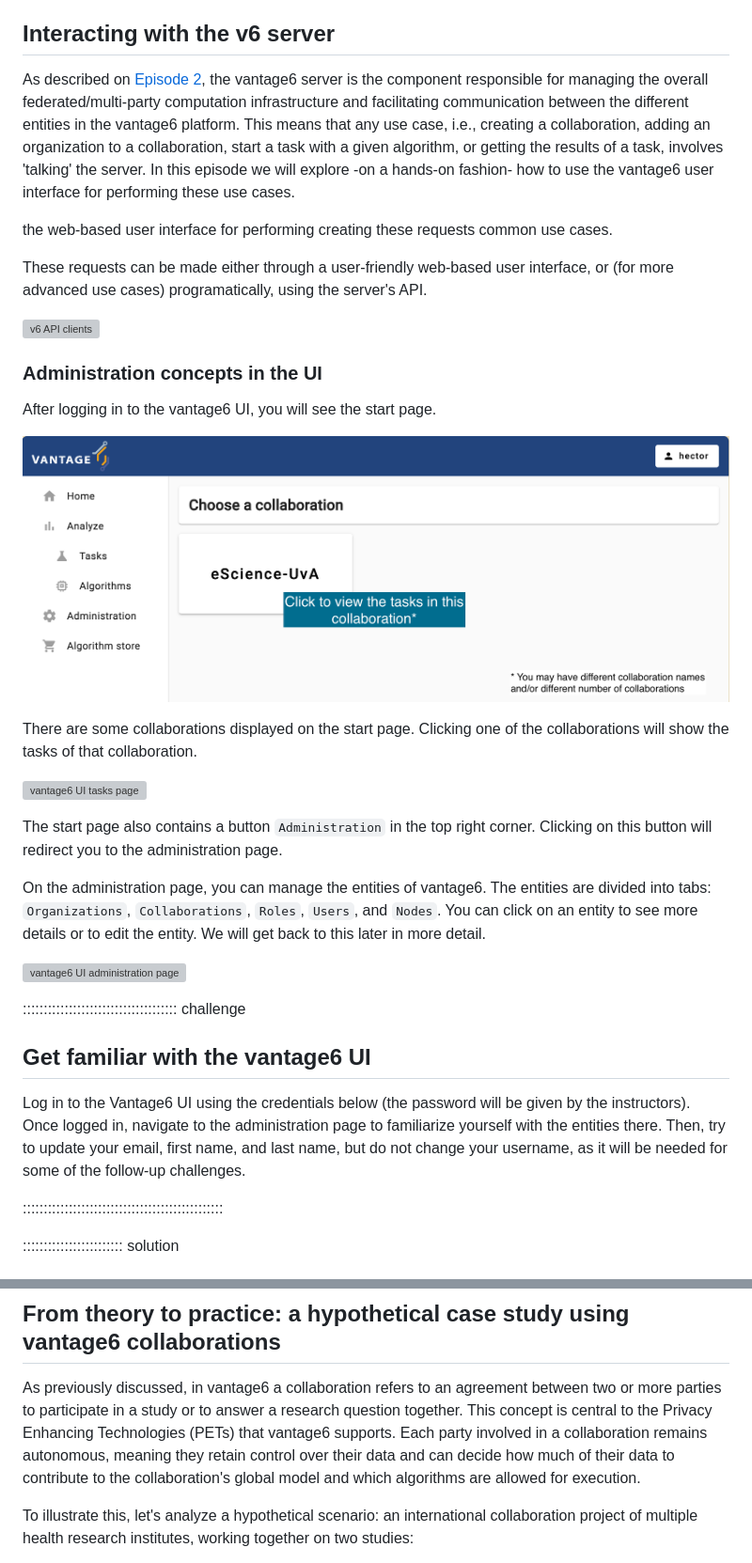
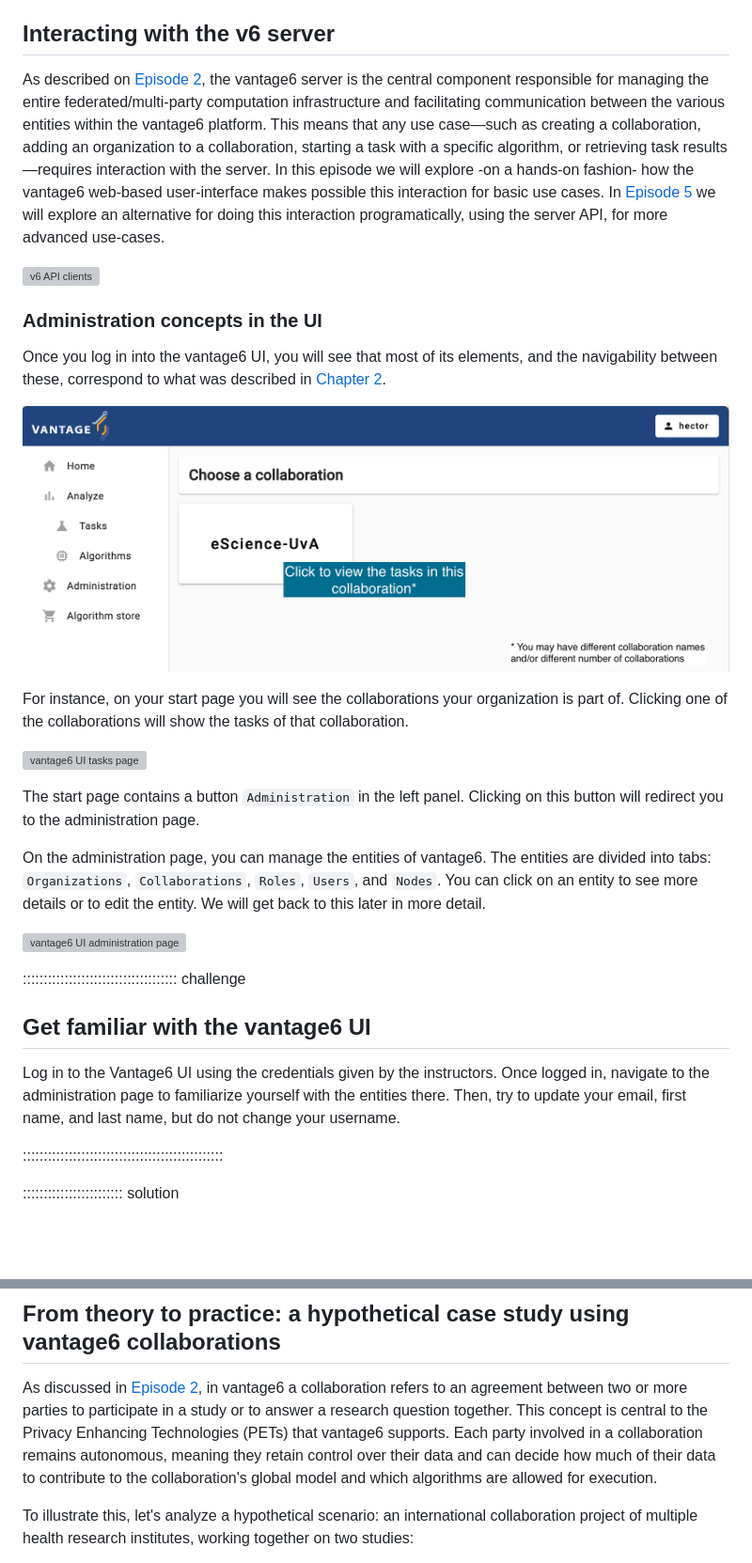
Before and after one commit to vantage6/vantage6-workshop, a Markdown page: episodes/chap3_run_analysis_ui.md, 2 parts joined by grey strips. Shown: that part at 94% size. GitHub-like rendering; blank space fills up the shorter version; grey boxes are pictures that could not be loaded.

Commit message:
new Episode 3 intro included

```diff
--- a/episodes/chap3_run_analysis_ui.md
+++ b/episodes/chap3_run_analysis_ui.md
@@ -28,29 +28,22 @@ Make sure you completed the [Episode 2](./chap2_introduction_v6.md) where the co
 
 ## Interacting with the v6 server
 
-As described on [Episode 2](./chap2_introduction_v6.md), the vantage6 server is the component responsible for managing the overall federated/multi-party computation infrastructure and facilitating communication between the different entities in the vantage6 platform. This means that any use case, i.e., creating a collaboration, adding an organization to a collaboration, start a task with a given algorithm, or getting the results of a task, involves 'talking' the server. In this episode we will explore -on a hands-on fashion- how to use the vantage6 user interface for performing these use cases.
-
-the web-based user interface for performing
-creating these requests common use cases.
-
-These requests can be made either through a user-friendly web-based user interface, or (for  more advanced use cases) programatically, using the server's API.
-
+As described on [Episode 2](./chap2_introduction_v6.md), the vantage6 server is the central component responsible for managing the entire federated/multi-party computation infrastructure and facilitating communication between the various entities within the vantage6 platform. This means that any use case—such as creating a collaboration, adding an organization to a collaboration, starting a task with a specific algorithm, or retrieving task results—requires interaction with the server. In this episode we will explore -on a hands-on fashion- how the vantage6 web-based user-interface makes possible this interaction for basic use cases. In [Episode 5](./chap5_python_client.md) we will explore an alternative for doing this interaction programatically, using the server API, for more advanced use-cases.
 
 
 ![v6 API clients](fig/chapter3/v6-API.png)
 
-
 ### Administration concepts in the UI
 
-After logging in to the vantage6 UI, you will see the start page.
+Once you log in into the vantage6 UI, you will see that most of its elements, and the navigability between these, correspond to what was described in [Chapter 2](./chap2_introduction_v6.md).
 
 ![vantage6 UI start page](fig/chapter3/ui_start_page.png)
 
-There are some collaborations displayed on the start page. Clicking one of the collaborations will show the tasks of that collaboration.
+For instance, on your start page you will see the collaborations your organization is part of. Clicking one of the collaborations will show the tasks of that collaboration.
 
 ![vantage6 UI tasks page](fig/chapter3/ui_task_page.png)
 
-The start page also contains a button `Administration` in the top right corner. Clicking on this button will redirect you to the administration page.
+The start page contains a button `Administration` in the left panel. Clicking on this button will redirect you to the administration page.
 
 On the administration page, you can manage the entities of vantage6. The entities are divided into tabs: `Organizations`, `Collaborations`, `Roles`, `Users`, and `Nodes`. You can click on an entity to see more details or to edit the entity. We will get back to this later in more detail.
 
@@ -60,7 +53,7 @@ On the administration page, you can manage the entities of vantage6. The entitie
 
 ## Get familiar with the vantage6 UI
 
-Log in to the Vantage6 UI using the credentials below (the password will be given by the instructors). Once logged in, navigate to the administration page to familiarize yourself with the entities there. Then, try to update your email, first name, and last name, but do not change your username, as it will be needed for some of the follow-up challenges.
+Log in to the Vantage6 UI using the credentials given by the instructors. Once logged in, navigate to the administration page to familiarize yourself with the entities there. Then, try to update your email, first name, and last name, but do not change your username.
 
 ::::::::::::::::::::::::::::::::::::::::::::::::
 
@@ -77,7 +70,7 @@ Log in to the Vantage6 UI using the credentials below (the password will be give
 
 ## From theory to practice: a hypothetical case study using vantage6 collaborations
 
-As previously discussed, in vantage6 a collaboration refers to an agreement between two or more parties to participate in a study or to answer a research question together. This concept is central to the Privacy Enhancing Technologies (PETs) that vantage6 supports. Each party involved in a collaboration remains autonomous, meaning they retain control over their data and can decide how much of their data to contribute to the collaboration's global model and which algorithms are allowed for execution.
+As discussed in [Episode 2](./chap2_introduction_v6.md), in vantage6 a collaboration refers to an agreement between two or more parties to participate in a study or to answer a research question together. This concept is central to the Privacy Enhancing Technologies (PETs) that vantage6 supports. Each party involved in a collaboration remains autonomous, meaning they retain control over their data and can decide how much of their data to contribute to the collaboration's global model and which algorithms are allowed for execution.
 
 To illustrate this, let's analyze a hypothetical scenario: an international collaboration project of multiple health research institutes, working together on two studies:
 
```
Also changed, not shown: episodes/fig/chapter3/Screenshot 2024-08-22 at 13.52.12.png (added), episodes/fig/chapter3/Screenshot 2024-08-22 at 13.53.05.png (added), 2 other files.
